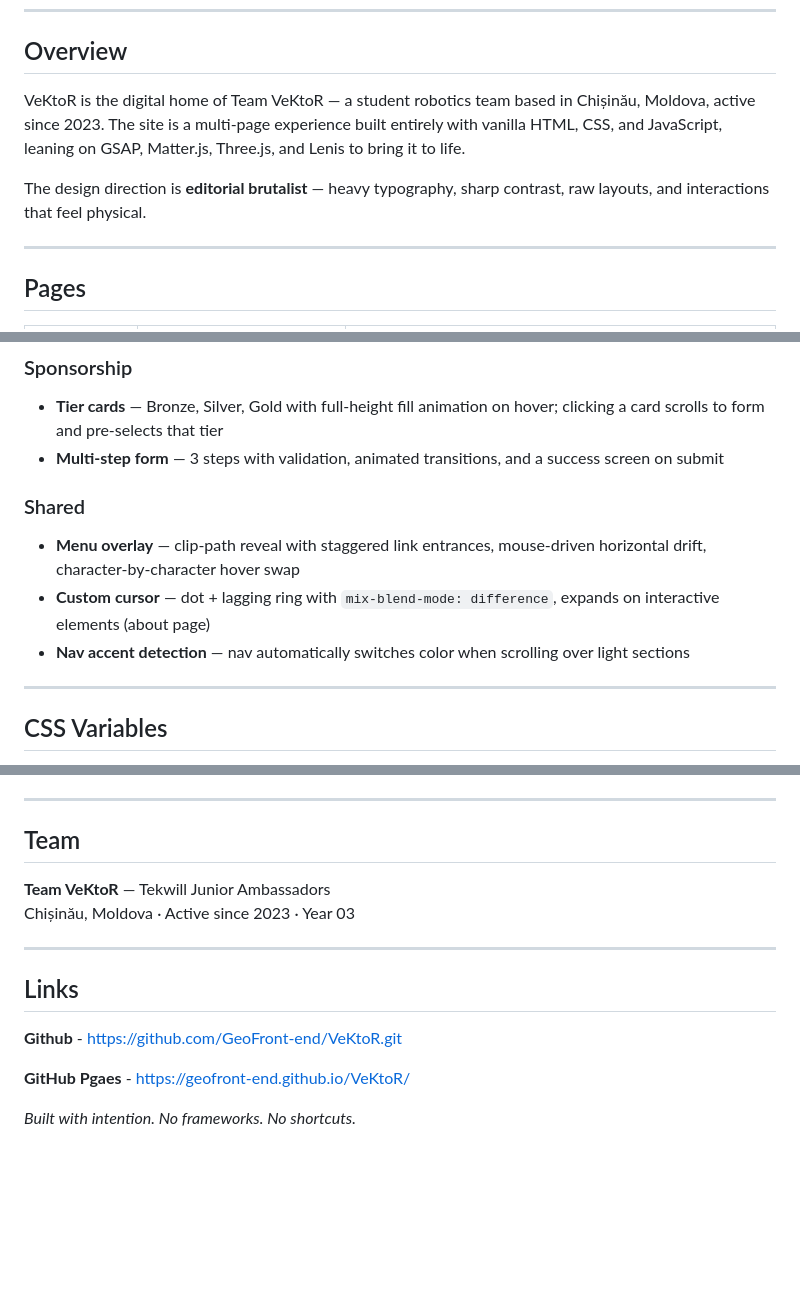
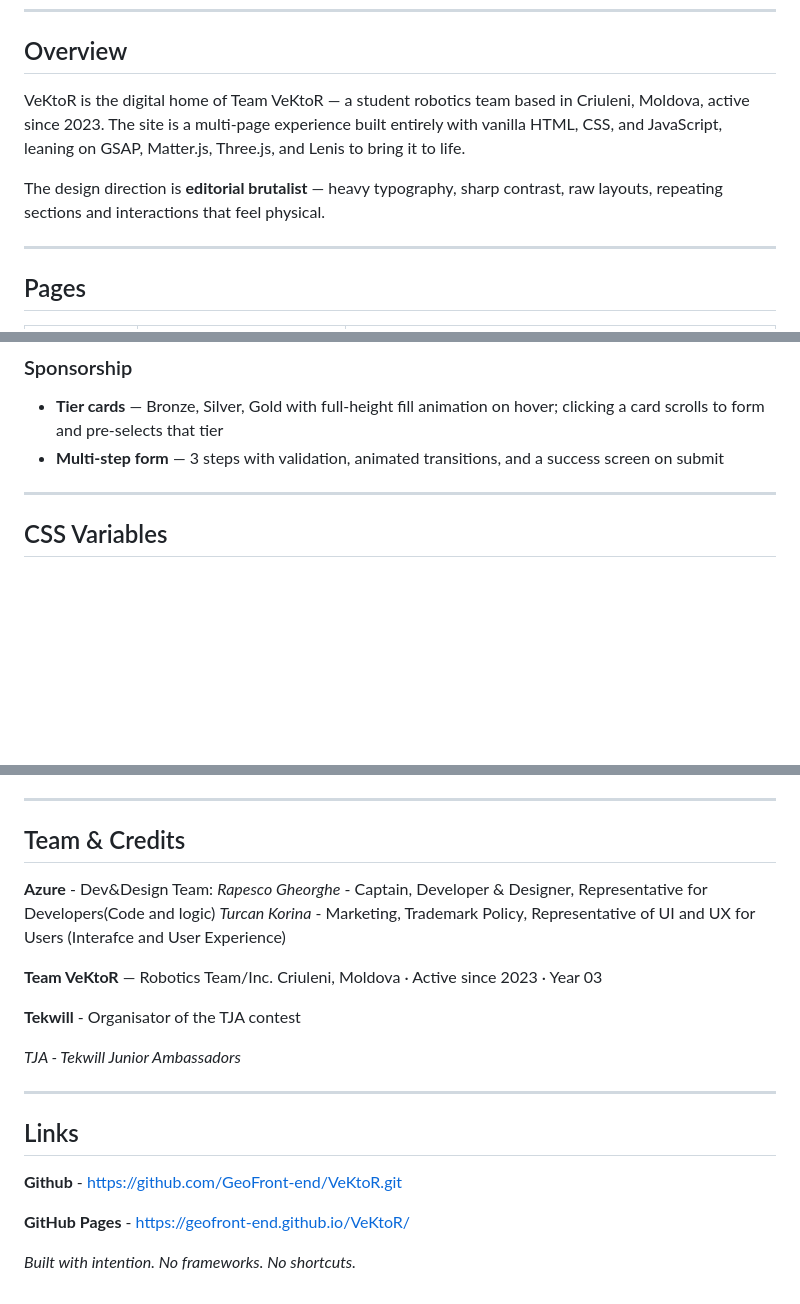
Before and after one commit to GeoFront-end/VeKtoR, a Markdown page: README.md, 3 parts joined by grey strips. Drawn GitHub-style; blank space fills up the shorter version.

Commit message:
Update README.md for accuracy and clarity; correct location details, enhance design description, and refine team credits

```diff
--- a/README.md
+++ b/README.md
@@ -6,9 +6,9 @@
 
 ## Overview
 
-VeKtoR is the digital home of Team VeKtoR — a student robotics team based in Chișinău, Moldova, active since 2023. The site is a multi-page experience built entirely with vanilla HTML, CSS, and JavaScript, leaning on GSAP, Matter.js, Three.js, and Lenis to bring it to life.
+VeKtoR is the digital home of Team VeKtoR — a student robotics team based in Criuleni, Moldova, active since 2023. The site is a multi-page experience built entirely with vanilla HTML, CSS, and JavaScript, leaning on GSAP, Matter.js, Three.js, and Lenis to bring it to life.
 
-The design direction is **editorial brutalist** — heavy typography, sharp contrast, raw layouts, and interactions that feel physical.
+The design direction is **editorial brutalist** — heavy typography, sharp contrast, raw layouts, repeating sections and interactions that feel physical.
 
 ---
 
@@ -76,11 +76,6 @@ All loaded via CDN — no build step required.
 ### Sponsorship
 - **Tier cards** — Bronze, Silver, Gold with full-height fill animation on hover; clicking a card scrolls to form and pre-selects that tier
 - **Multi-step form** — 3 steps with validation, animated transitions, and a success screen on submit
-
-### Shared
-- **Menu overlay** — clip-path reveal with staggered link entrances, mouse-driven horizontal drift, character-by-character hover swap
-- **Custom cursor** — dot + lagging ring with `mix-blend-mode: difference`, expands on interactive elements (about page)
-- **Nav accent detection** — nav automatically switches color when scrolling over light sections
 
 ---
 
@@ -118,10 +113,18 @@ Defined in `main&index.css`:
 
 ---
 
-## Team
+## Team & Credits
 
-**Team VeKtoR** — Tekwill Junior Ambassadors
-Chișinău, Moldova · Active since 2023 · Year 03
+**Azure** - Dev&Design Team:
+*Rapesco Gheorghe* - Captain, Developer & Designer, Representative for Developers(Code and logic)
+*Turcan Korina* - Marketing, Trademark Policy, Representative of UI and UX for Users (Interafce and User Experience)
+
+**Team VeKtoR** — Robotics Team/Inc.
+Criuleni, Moldova · Active since 2023 · Year 03
+
+**Tekwill** - Organisator of the TJA contest
+
+*TJA - Tekwill Junior Ambassadors*
 
 ---
 
@@ -129,6 +132,6 @@ Chișinău, Moldova · Active since 2023 · Year 03
 
 **Github** - https://github.com/GeoFront-end/VeKtoR.git
 
-**GitHub Pgaes** - https://geofront-end.github.io/VeKtoR/
+**GitHub Pages** - https://geofront-end.github.io/VeKtoR/
 
 *Built with intention. No frameworks. No shortcuts.*
```
Also changed, not shown: other parts of README.md (+1 -1 lines).
